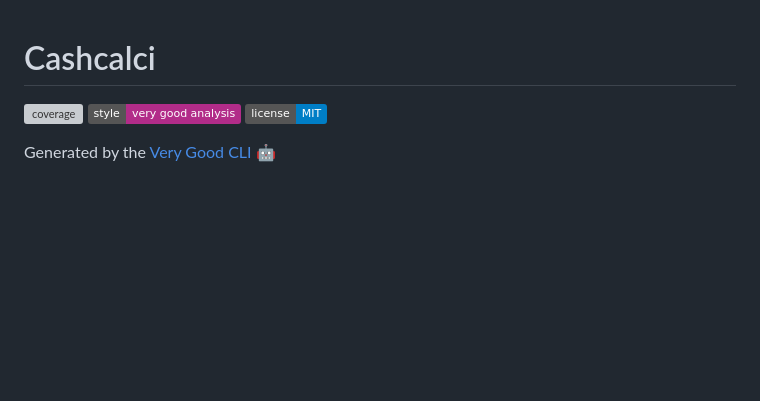
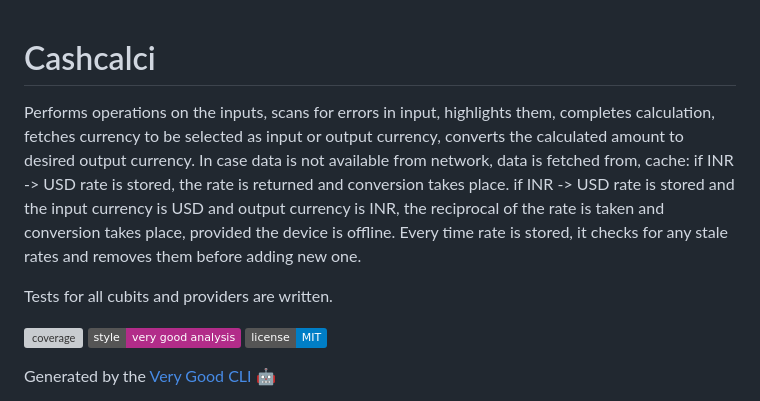
Before and after one commit to srujanmhase/cashcalci, a Markdown page: README.md, the part around the change. Drawn GitHub-style; badges without logos; blank space fills up the shorter version; grey boxes are pictures that could not be loaded.

```diff
--- a/README.md
+++ b/README.md
@@ -1,4 +1,12 @@
 # Cashcalci
+
+Performs operations on the inputs, scans for errors in input, highlights them, completes calculation, fetches currency to be selected as input or output currency, converts the calculated amount to desired output currency. In case data is not available from network, data is fetched from, cache:
+    if INR -> USD rate is stored, the rate is returned and conversion takes place.
+    if INR -> USD rate is stored and the input currency is USD and output currency is INR, the reciprocal of the rate is taken and conversion takes place, provided the device is offline.
+    Every time rate is stored, it checks for any stale rates and removes them before adding new one.
+
+Tests for all cubits and providers are written.
+
 
 ![coverage][coverage_badge]
 [![style: very good analysis][very_good_analysis_badge]][very_good_analysis_link]
```
